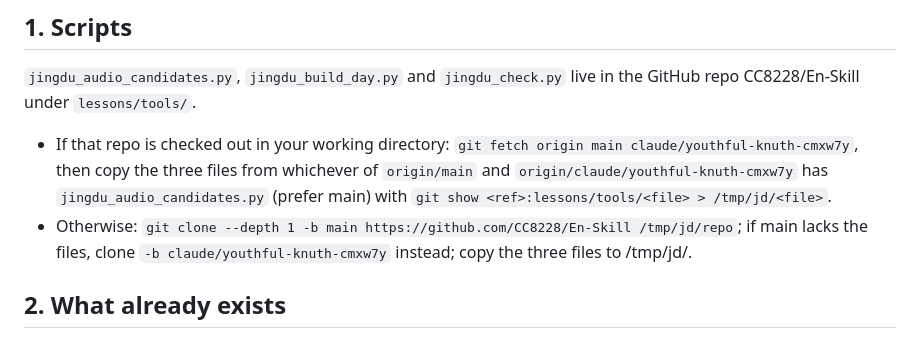
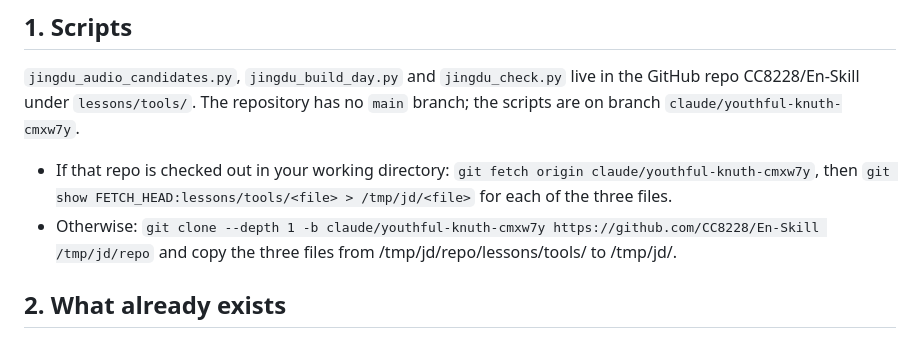
Before and after one commit to CC8228/En-Skill, a Markdown page: lessons/tools/jingdu_daily_prompt.md, the part around the change. Drawn GitHub-style.

Commit message:
Fetch the daily scripts straight from the branch that has them
The repository has no main branch, so the daily task now clones
claude/youthful-knuth-cmxw7y directly.

Co-Authored-By: Claude Opus 5.5 <noreply@anthropic.com>
Claude-Session: https://claude.ai/code/session_015DzAUF258hw7rtYDVw3A8K

```diff
--- a/lessons/tools/jingdu_daily_prompt.md
+++ b/lessons/tools/jingdu_daily_prompt.md
@@ -12,8 +12,9 @@ Load ArtifactData with ToolSearch (`select:ArtifactData`). Read the page once wi
 
 ## 1. Scripts
 `jingdu_audio_candidates.py`, `jingdu_build_day.py` and `jingdu_check.py` live in the GitHub repo CC8228/En-Skill under `lessons/tools/`.
-- If that repo is checked out in your working directory: `git fetch origin main claude/youthful-knuth-cmxw7y`, then copy the three files from whichever of `origin/main` and `origin/claude/youthful-knuth-cmxw7y` has `jingdu_audio_candidates.py` (prefer main) with `git show <ref>:lessons/tools/<file> > /tmp/jd/<file>`.
-- Otherwise: `git clone --depth 1 -b main https://github.com/CC8228/En-Skill /tmp/jd/repo`; if main lacks the files, clone `-b claude/youthful-knuth-cmxw7y` instead; copy the three files to /tmp/jd/.
+The repository has no `main` branch; the scripts are on branch `claude/youthful-knuth-cmxw7y`.
+- If that repo is checked out in your working directory: `git fetch origin claude/youthful-knuth-cmxw7y`, then `git show FETCH_HEAD:lessons/tools/<file> > /tmp/jd/<file>` for each of the three files.
+- Otherwise: `git clone --depth 1 -b claude/youthful-knuth-cmxw7y https://github.com/CC8228/En-Skill /tmp/jd/repo` and copy the three files from /tmp/jd/repo/lessons/tools/ to /tmp/jd/.
 
 ## 2. What already exists
 - ArtifactData `get`, collection `meta`, doc_id `index`. Note its `dates` list and `version` (it may not exist yet).
```
